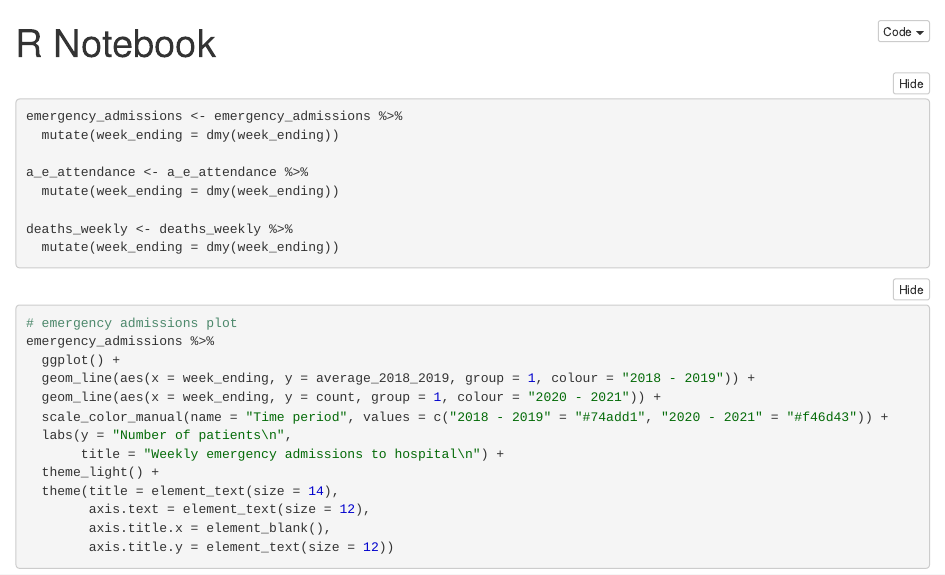
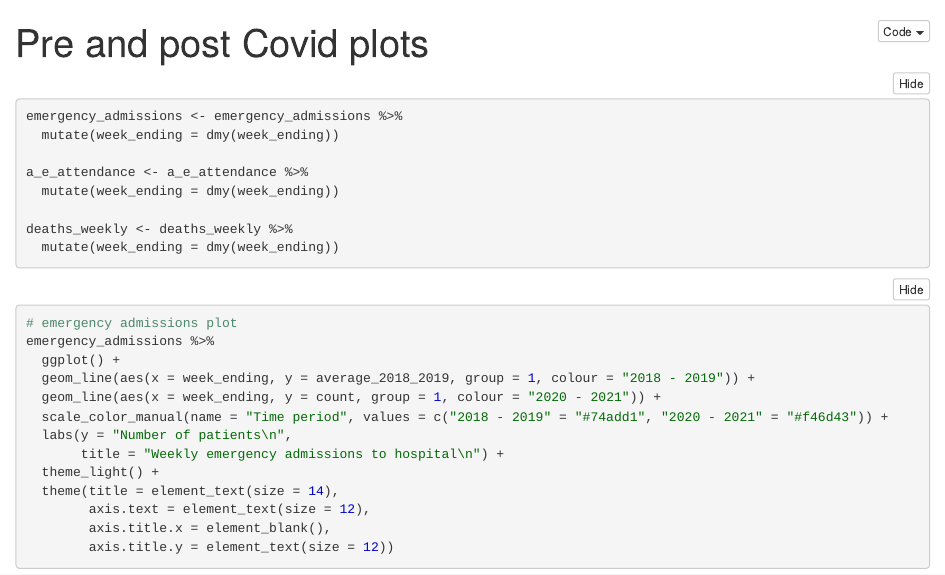
Before and after one commit to o-chapman/nhs_group_project, an R Markdown document (dashboard_app/notebooks_mk/pre_post_plots.Rmd): the page in a window 1100 px wide, from its top. The pictures show the output file dashboard_app/notebooks_mk/pre_post_plots.nb.html that the author committed with the source, opened offline.

```diff
--- a/dashboard_app/notebooks_mk/pre_post_plots.Rmd
+++ b/dashboard_app/notebooks_mk/pre_post_plots.Rmd
@@ -1,5 +1,5 @@
 ---
-title: "R Notebook"
+title: "Pre and post Covid plots"
 output: html_notebook
 ---
 
```
Also changed, not shown: dashboard_app/ui.R (+9 -3 lines), dashboard_app/notebooks_mk/pre_post_plots.nb.html.
